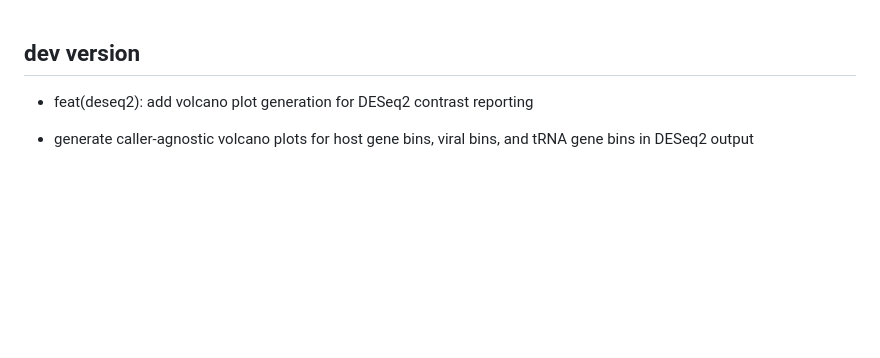
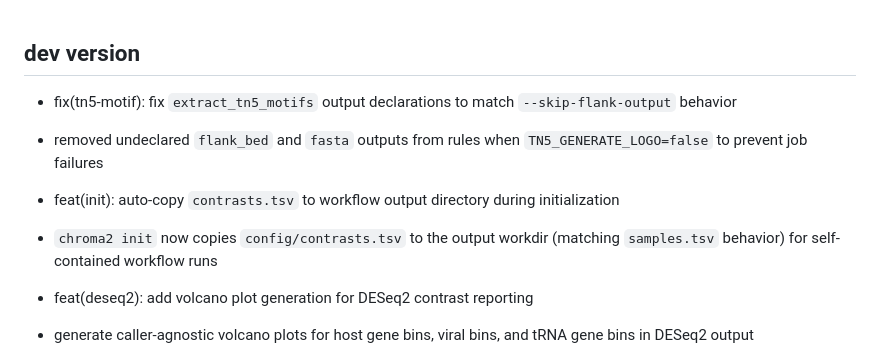
Before and after one commit to dremellab/chroma2, a Markdown page: CHANGELOG.md, the part around the change. GitHub-like rendering; blank space fills up the shorter version.

Commit message:
docs: update CHANGELOG with tn5-motif output fixes and contrasts.tsv auto-copy
⚡ Generated by AI ⚡

```diff
--- a/CHANGELOG.md
+++ b/CHANGELOG.md
@@ -1,5 +1,9 @@
 ## dev version
 
+- fix(tn5-motif): fix `extract_tn5_motifs` output declarations to match `--skip-flank-output` behavior
+- removed undeclared `flank_bed` and `fasta` outputs from rules when `TN5_GENERATE_LOGO=false` to prevent job failures
+- feat(init): auto-copy `contrasts.tsv` to workflow output directory during initialization
+- `chroma2 init` now copies `config/contrasts.tsv` to the output workdir (matching `samples.tsv` behavior) for self-contained workflow runs
 - feat(deseq2): add volcano plot generation for DESeq2 contrast reporting
 - generate caller-agnostic volcano plots for host gene bins, viral bins, and tRNA gene bins in DESeq2 output
 - add `save_enhanced_volcano_png()` function to `run_deseq2_contrast_report.R` with LFC and significance thresholds
```
